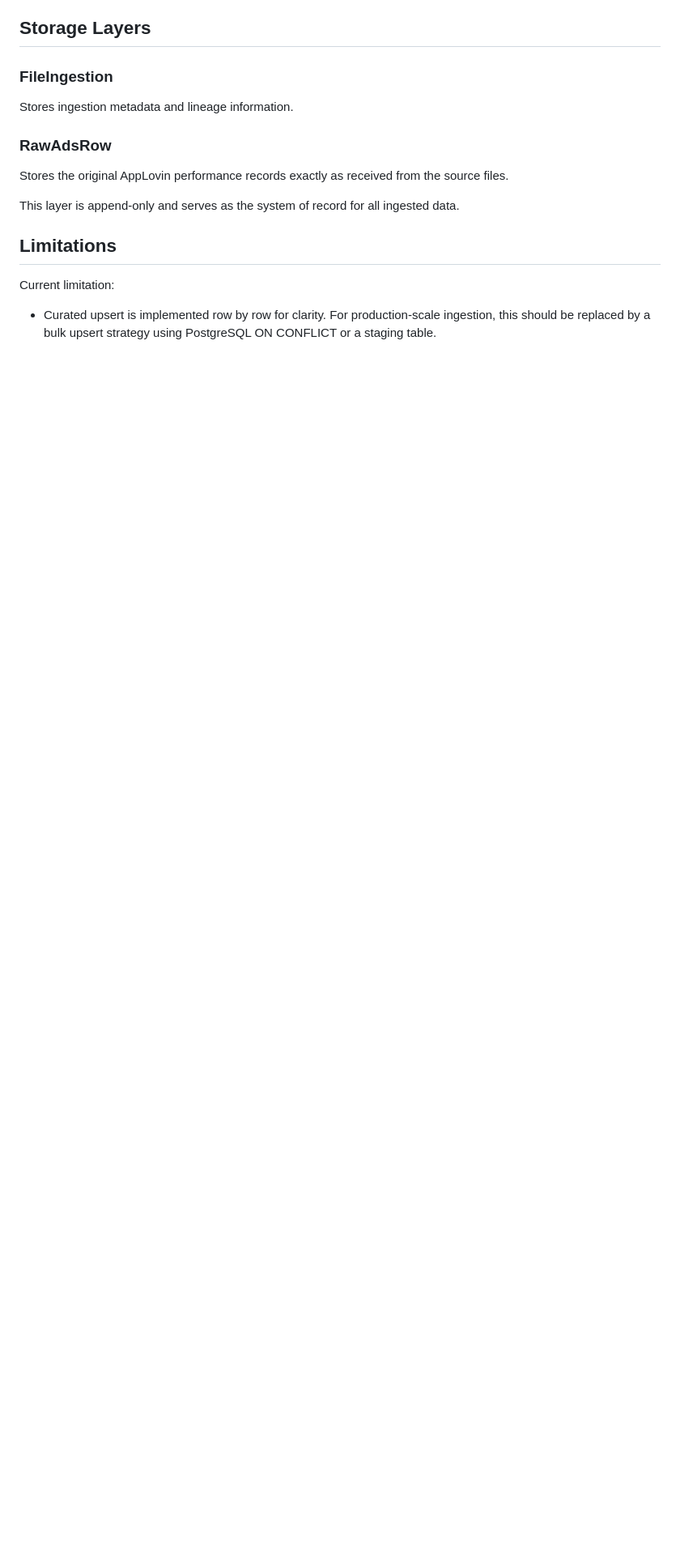
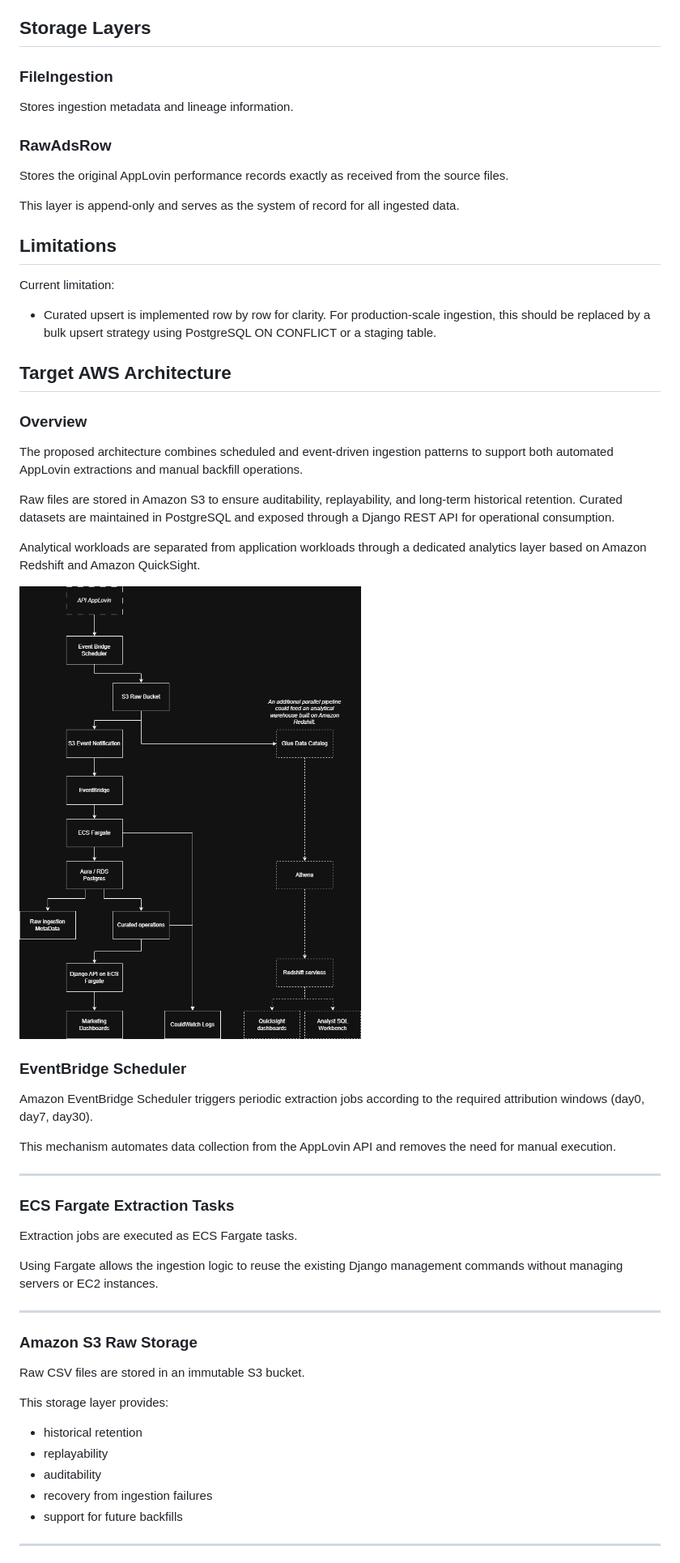
Before and after one commit to datanostra/data-engineer-test, a Markdown page: Readme.md, the part around the change printed below. Shown: that part at 81% size. GitHub-like rendering; pictures changed too: docs/aws-pipeline-foodvisor.png (added); blank space fills up the shorter version.

Commit message:
doc: adding the AWS Architecture Overview

```diff
--- a/Readme.md
+++ b/Readme.md
@@ -102,3 +102,45 @@ This layer is append-only and serves as the system of record for all ingested da
 Current limitation:
 - Curated upsert is implemented row by row for clarity. For production-scale ingestion, this should be replaced by a bulk upsert strategy using PostgreSQL ON CONFLICT or a staging table.
 
+## Target AWS Architecture
+
+### Overview
+
+The proposed architecture combines scheduled and event-driven ingestion patterns to support both automated AppLovin extractions and manual backfill operations.
+
+Raw files are stored in Amazon S3 to ensure auditability, replayability, and long-term historical retention. Curated datasets are maintained in PostgreSQL and exposed through a Django REST API for operational consumption.
+
+Analytical workloads are separated from application workloads through a dedicated analytics layer based on Amazon Redshift and Amazon QuickSight.
+
+![AWS Architecture](docs/aws-pipeline-foodvisor.png)
+
+### EventBridge Scheduler
+
+Amazon EventBridge Scheduler triggers periodic extraction jobs according to the required attribution windows (day0, day7, day30).
+
+This mechanism automates data collection from the AppLovin API and removes the need for manual execution.
+
+---
+
+### ECS Fargate Extraction Tasks
+
+Extraction jobs are executed as ECS Fargate tasks.
+
+Using Fargate allows the ingestion logic to reuse the existing Django management commands without managing servers or EC2 instances.
+
+---
+
+### Amazon S3 Raw Storage
+
+Raw CSV files are stored in an immutable S3 bucket.
+
+This storage layer provides:
+
+* historical retention
+* replayability
+* auditability
+* recovery from ingestion failures
+* support for future backfills
+
+---
+
```
Also changed, not shown: other parts of Readme.md (+89 -0 lines).
